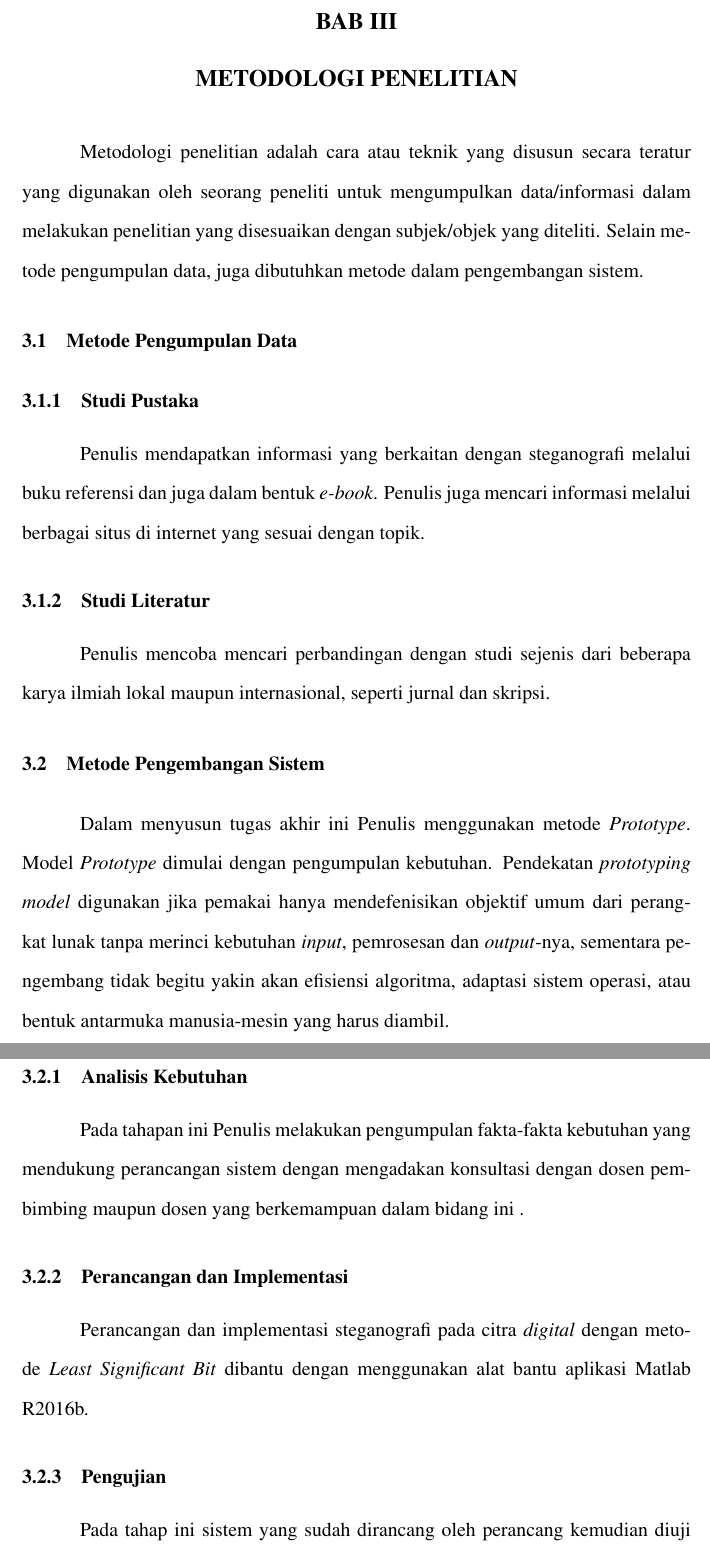
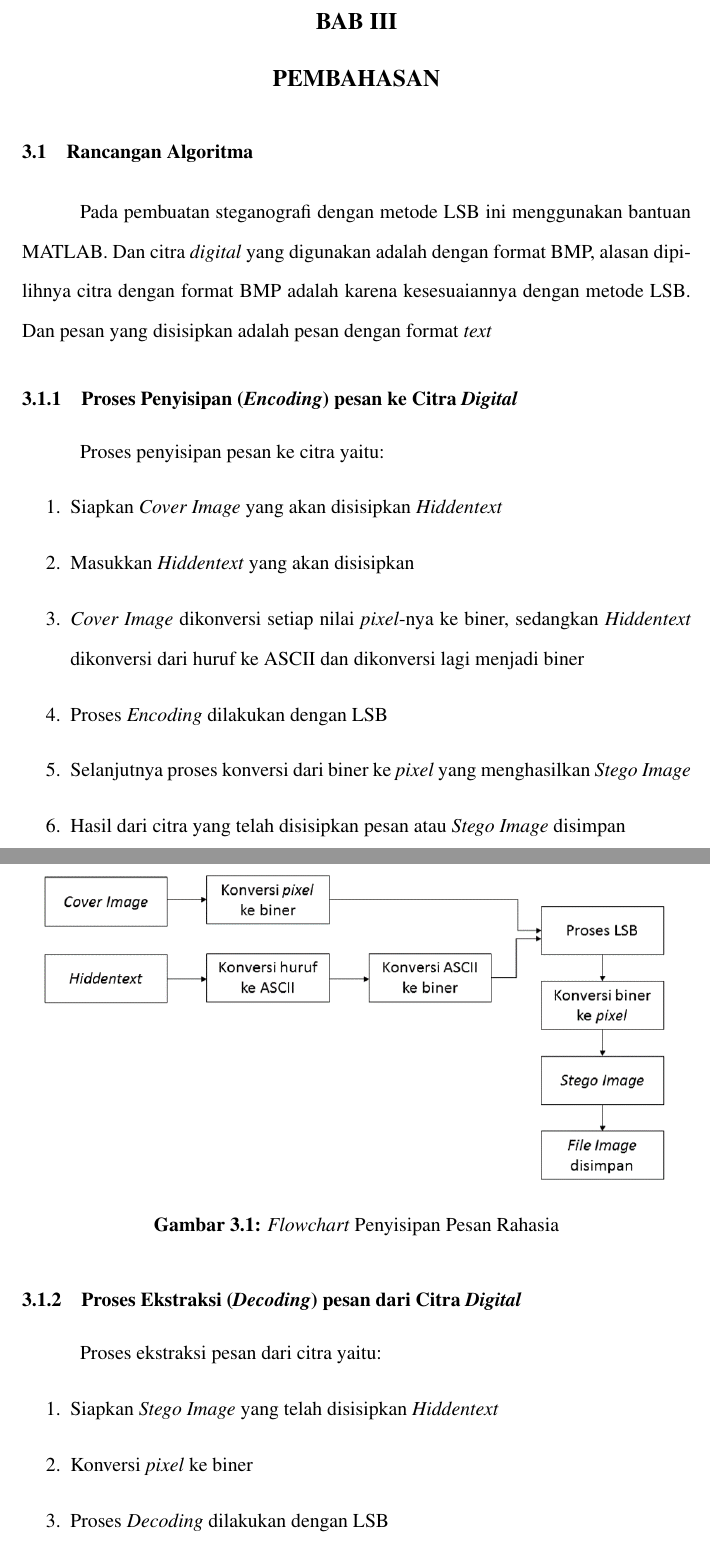
Before and after one commit to ameliapriliani23/Skripsweet, a LaTeX thesis (Amel/template-skripsi.tex, which reads Amel/bab3.tex): two parts of pages 26 and 27 of 30 before the commit and two parts of pages 27 and 28 of 32 after it, joined at a grey line, cut so that both start at the same text. Compiled offline with pdfLaTeX.

Commit message:
Bab 3 (30-5)

```diff
--- a/Amel/bab3.tex
+++ b/Amel/bab3.tex
@@ -4,20 +4,33 @@
 %               		PEMBAHASAN
 %-------------------------------------------------------------------------------
 
-\chapter{METODOLOGI PENELITIAN}
+\chapter{PEMBAHASAN}
 
-Metodologi penelitian adalah cara atau teknik yang disusun secara teratur yang digunakan oleh seorang peneliti untuk mengumpulkan data/informasi dalam melakukan penelitian yang disesuaikan dengan subjek/objek yang diteliti. Selain metode pengumpulan data, juga dibutuhkan metode dalam pengembangan sistem.
-\section{Metode Pengumpulan Data}
-	\subsection{Studi Pustaka}
-	Penulis mendapatkan informasi yang berkaitan dengan steganografi melalui buku referensi dan juga dalam bentuk \emph{e-book}. Penulis juga mencari informasi melalui berbagai situs di internet yang sesuai dengan topik.
-	\subsection{Studi Literatur}
-	Penulis mencoba mencari perbandingan dengan studi sejenis dari beberapa karya ilmiah lokal maupun internasional, seperti jurnal dan skripsi.
+\section{Rancangan Algoritma}
+Pada pembuatan steganografi dengan metode LSB ini menggunakan bantuan MATLAB. Dan citra \emph{digital} yang digunakan adalah dengan format BMP, alasan dipilihnya citra dengan format BMP adalah karena kesesuaiannya dengan metode LSB. Dan pesan yang disisipkan adalah pesan dengan format \emph{text}
 
-\section{Metode Pengembangan Sistem}
-Dalam menyusun tugas akhir ini Penulis menggunakan metode \emph{Prototype}. Model \emph{Prototype} dimulai dengan pengumpulan kebutuhan. Pendekatan \emph{prototyping model} digunakan jika pemakai hanya mendefenisikan objektif umum dari perangkat lunak tanpa merinci kebutuhan \emph{input}, pemrosesan dan \emph{output}-nya, sementara pengembang tidak begitu yakin akan efisiensi algoritma, adaptasi sistem operasi, atau bentuk antarmuka manusia-mesin yang harus diambil.
-	\subsection{Analisis Kebutuhan}
-	Pada tahapan ini Penulis melakukan pengumpulan fakta-fakta kebutuhan yang mendukung perancangan sistem dengan mengadakan konsultasi dengan dosen pembimbing maupun dosen yang berkemampuan dalam bidang ini .
-	\subsection{Perancangan dan Implementasi}
-	Perancangan dan implementasi steganografi pada citra \emph{digital} dengan metode \emph{Least Significant Bit} dibantu dengan menggunakan alat bantu aplikasi Matlab R2016b.
-	\subsection{Pengujian}
-	Pada tahap ini sistem yang sudah dirancang oleh perancang kemudian diuji oleh perancang, dosen pembimbing maupun dosen yang berkemampuan dalam bidang ini.
+	\subsection{Proses Penyisipan (\emph{Encoding}) pesan ke Citra \emph{Digital}}
+	Proses penyisipan pesan ke citra yaitu:
+	\begin{enumerate}
+		\item Siapkan \emph{Cover Image} yang akan disisipkan \emph{Hiddentext}
+		\item Masukkan \emph{Hiddentext} yang akan disisipkan
+		\item \emph{Cover Image} dikonversi setiap nilai \emph{pixel}-nya ke biner, sedangkan \emph{Hiddentext} dikonversi dari huruf ke ASCII dan dikonversi lagi menjadi biner
+		\item Proses \emph{Encoding} dilakukan dengan LSB
+		\item Selanjutnya proses konversi dari biner ke \emph{pixel} yang menghasilkan \emph{Stego Image}
+		\item Hasil dari citra yang telah disisipkan pesan atau \emph{Stego Image} disimpan
+	\end{enumerate}
+
+	\begin{figure}[H]
+		\centering
+		\includegraphics[width=1\textwidth]{gambar/penyisipan2}
+		\caption{\emph{Flowchart} Penyisipan Pesan Rahasia}
+		\label{flowchart_penyisipan}
+	\end{figure}
+
+	\subsection{Proses Ekstraksi (\emph{Decoding}) pesan dari Citra \emph{Digital}}
+	Proses ekstraksi pesan dari citra yaitu:
+	\begin{enumerate}
+		\item Siapkan \emph{Stego Image} yang telah disisipkan \emph{Hiddentext}
+		\item Konversi \emph{pixel} ke biner
+		\item Proses \emph{Decoding} dilakukan dengan LSB
+		\item Konversi biner ke \emph{pixel} untuk mendapatkan \emph{Cover Image}, dan konversi biner ke ASCII kemudian ke huruf untuk mendapatkan pesan rahasia atau \emph{Hiddentext}
```
Also changed, not shown: Amel/bab2.tex (+11 -4 lines), Amel/gambar/ekstraksi.PNG (added), Amel/gambar/ekstraksi2.PNG (added), Amel/gambar/penyisipan.png (added), Amel/gambar/penyisipan2.png (added), Amel/template-skripsi.pdf, Ms. Office/flowchart/ekstraksi.PNG (added), Ms. Office/flowchart/penyisipan.png (added), Ms. Office/flowchart2/Slide1.PNG (added), Ms. Office/flowchart2/Slide2.PNG (added), Amel/bab3.tex (12 more changed lines), 3 other files.
